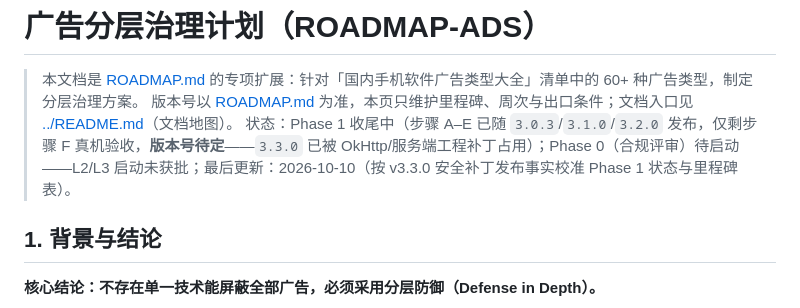
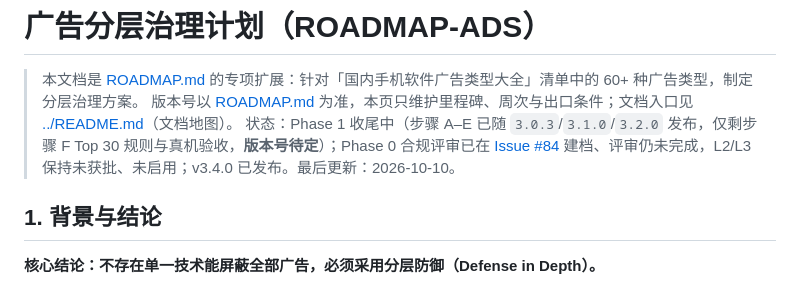
Before and after one commit to LiYihai1121/ui-app, a Markdown page: docs/planning/ROADMAP-ADS.md, the part around the change. Rendered like a GitHub page.

Commit message:
docs(roadmap): sync current release and review status

```diff
--- a/docs/planning/ROADMAP-ADS.md
+++ b/docs/planning/ROADMAP-ADS.md
@@ -2,7 +2,7 @@
 
 > 本文档是 [ROADMAP.md](ROADMAP.md) 的专项扩展：针对「国内手机软件广告类型大全」清单中的 60+ 种广告类型，制定分层治理方案。
 > 版本号以 [ROADMAP.md](ROADMAP.md) 为准，本页只维护里程碑、周次与出口条件；文档入口见 [../README.md](../README.md)（文档地图）。
-> 状态：Phase 1 收尾中（步骤 A–E 已随 `3.0.3`/`3.1.0`/`3.2.0` 发布，仅剩步骤 F 真机验收，**版本号待定**——`3.3.0` 已被 OkHttp/服务端工程补丁占用）；Phase 0（合规评审）待启动——L2/L3 启动未获批；最后更新：2026-10-10（按 v3.3.0 安全补丁发布事实校准 Phase 1 状态与里程碑表）。
+> 状态：Phase 1 收尾中（步骤 A–E 已随 `3.0.3`/`3.1.0`/`3.2.0` 发布，仅剩步骤 F Top 30 规则与真机验收，**版本号待定**）；Phase 0 合规评审已在 [Issue #84](https://github.com/LiYihai1121/ui-app/issues/84) 建档、评审仍未完成，L2/L3 保持未获批、未启用；v3.4.0 已发布。最后更新：2026-10-10。
 
 ## 1. 背景与结论
 
```
